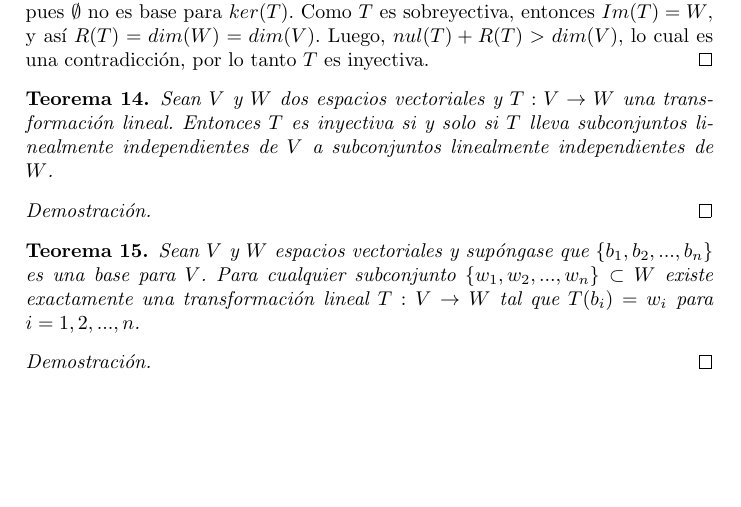
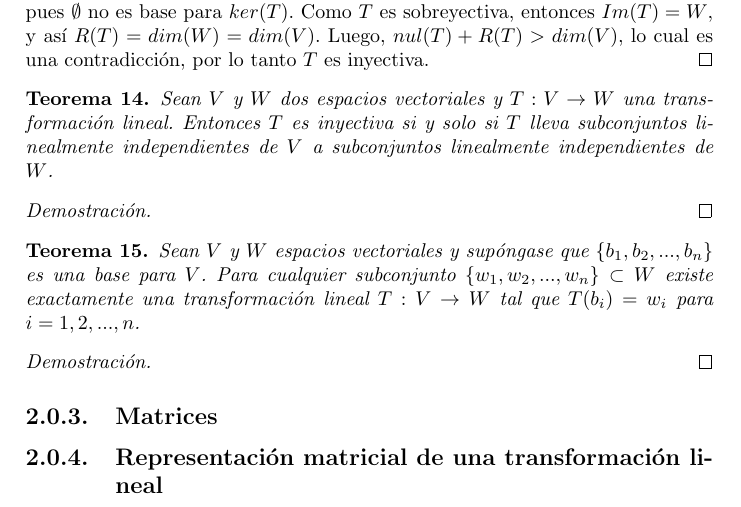
Before and after one commit to premutoz17/algebra-lineal, a LaTeX book (notas.tex): part of page 11 of 11, cut so that both start at the same text, the shorter picture padded with empty space. Compiled offline with pdfLaTeX.

Commit message:
Copia de seguridad

```diff
--- a/notas.tex
+++ b/notas.tex
@@ -308,4 +308,8 @@ Sean $V$ y $W$ espacios vectoriales y supóngase que $\{b_1,b_2,...,b_n\}$ es un
 
 \end{proof}
 
+\subsection{Matrices}
+
+\subsection{Representación matricial de una transformación lineal}
+
 \end{document}
```
Also changed, not shown: notas.pdf, 3 other files.
